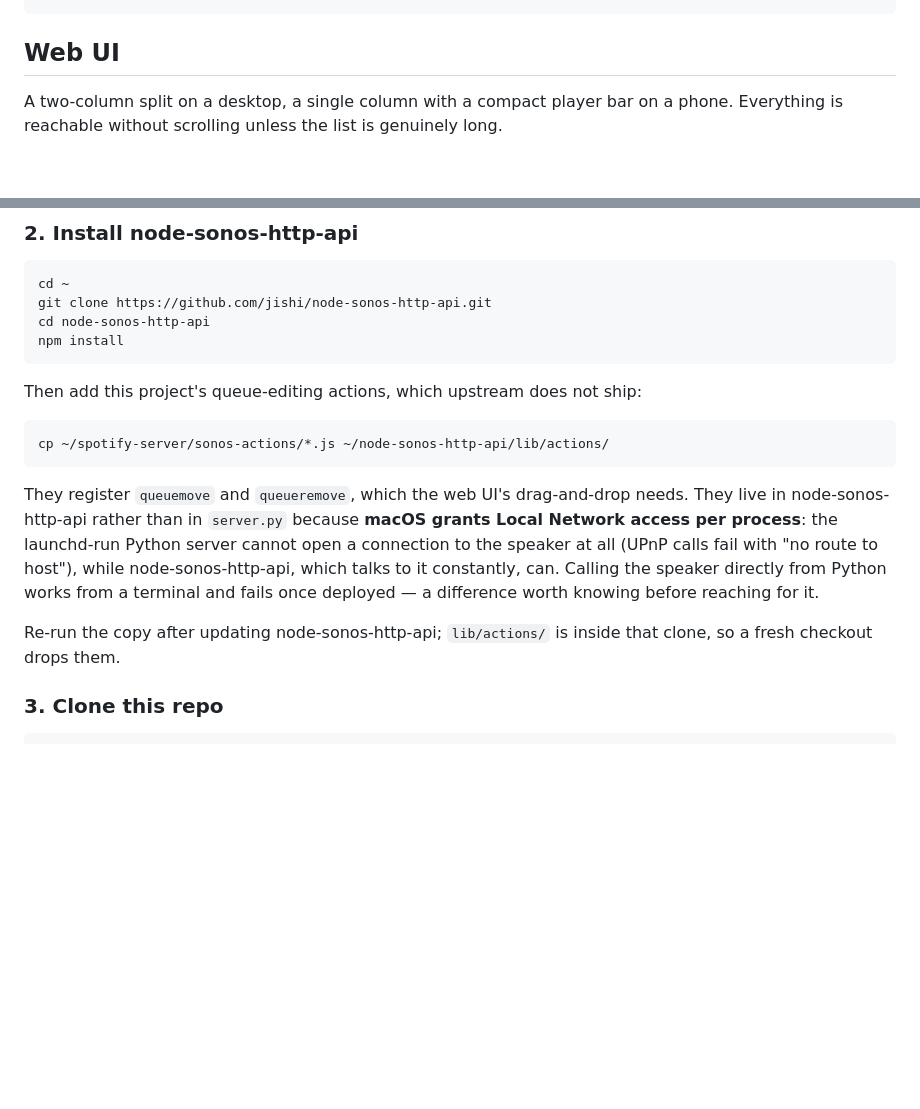
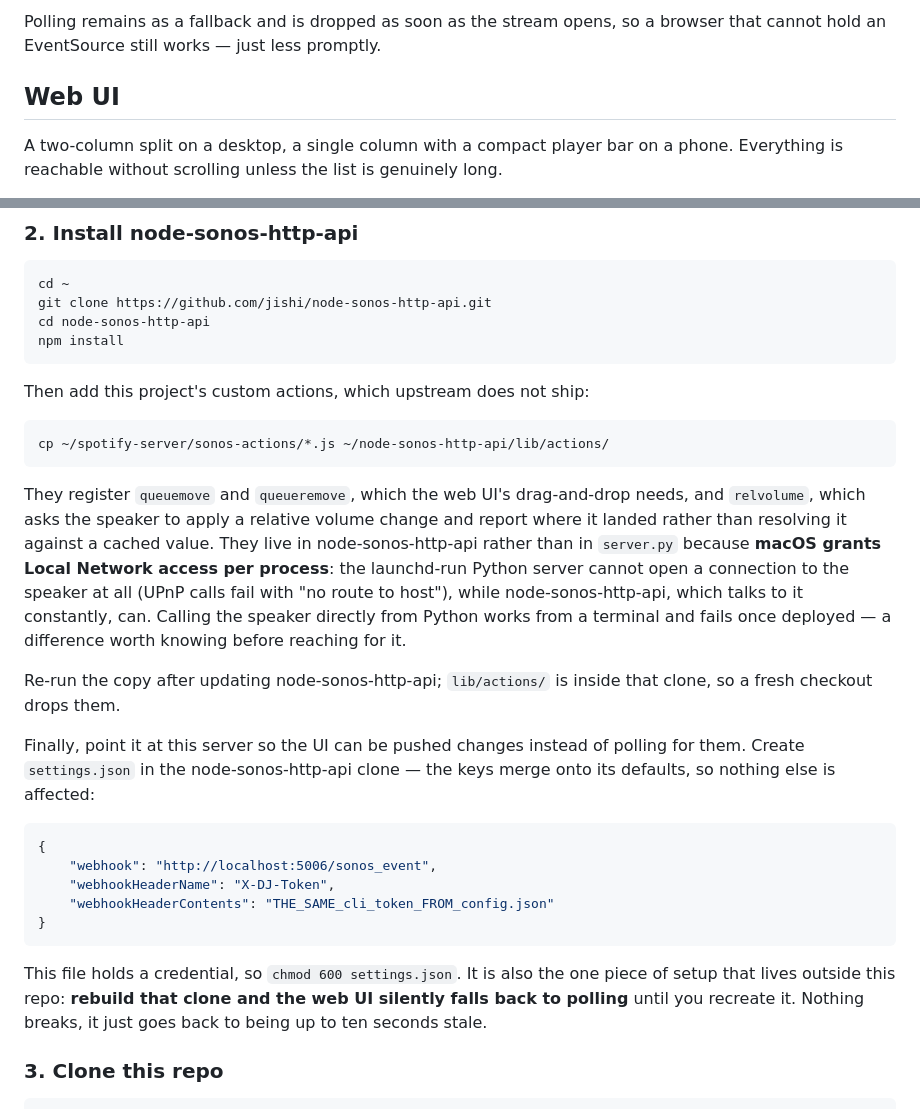
Before and after one commit to reddsauce1/spotify-sonos-cli, a Markdown page: README.md, 2 parts joined by grey strips. GitHub-like rendering; blank space fills up the shorter version.

````diff
--- a/README.md
+++ b/README.md
@@ -47,4 +104,7 @@ Internet (url hidden)
 ```
+
+Polling remains as a fallback and is dropped as soon as the stream opens, so a
+browser that cannot hold an EventSource still works — just less promptly.
 
 ## Web UI
 
@@ -202,14 +265,16 @@ cd node-sonos-http-api
 npm install
 ```
 
-Then add this project's queue-editing actions, which upstream does not ship:
+Then add this project's custom actions, which upstream does not ship:
 
 ```bash
 cp ~/spotify-server/sonos-actions/*.js ~/node-sonos-http-api/lib/actions/
 ```
 
 They register `queuemove` and `queueremove`, which the web UI's drag-and-drop
-needs. They live in node-sonos-http-api rather than in `server.py` because
+needs, and `relvolume`, which asks the speaker to apply a relative volume
+change and report where it landed rather than resolving it against a cached
+value. They live in node-sonos-http-api rather than in `server.py` because
 **macOS grants Local Network access per process**: the launchd-run Python
 server cannot open a connection to the speaker at all (UPnP calls fail with
 "no route to host"), while node-sonos-http-api, which talks to it constantly,
@@ -218,6 +283,23 @@ once deployed — a difference worth knowing before reaching for it.
 
 Re-run the copy after updating node-sonos-http-api; `lib/actions/` is inside
 that clone, so a fresh checkout drops them.
+
+Finally, point it at this server so the UI can be pushed changes instead of
+polling for them. Create `settings.json` in the node-sonos-http-api clone —
+the keys merge onto its defaults, so nothing else is affected:
+
+```json
+{
+    "webhook": "http://localhost:5006/sonos_event",
+    "webhookHeaderName": "X-DJ-Token",
+    "webhookHeaderContents": "THE_SAME_cli_token_FROM_config.json"
+}
+```
+
+This file holds a credential, so `chmod 600 settings.json`. It is also the one
+piece of setup that lives outside this repo: **rebuild that clone and the web
+UI silently falls back to polling** until you recreate it. Nothing breaks, it
+just goes back to being up to ten seconds stale.
 
 ### 3. Clone this repo
 
````
Also changed, not shown: other parts of README.md (+101 -21 lines).
